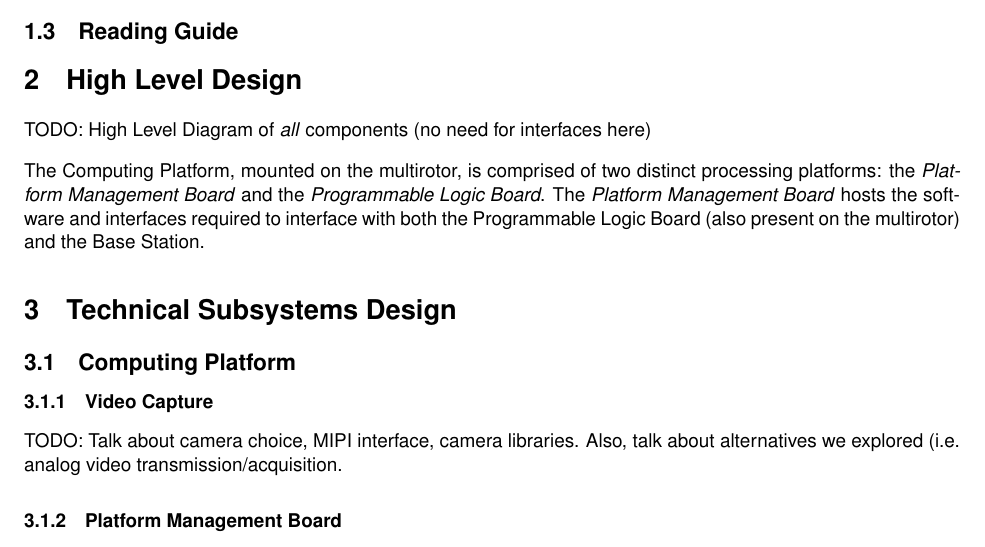
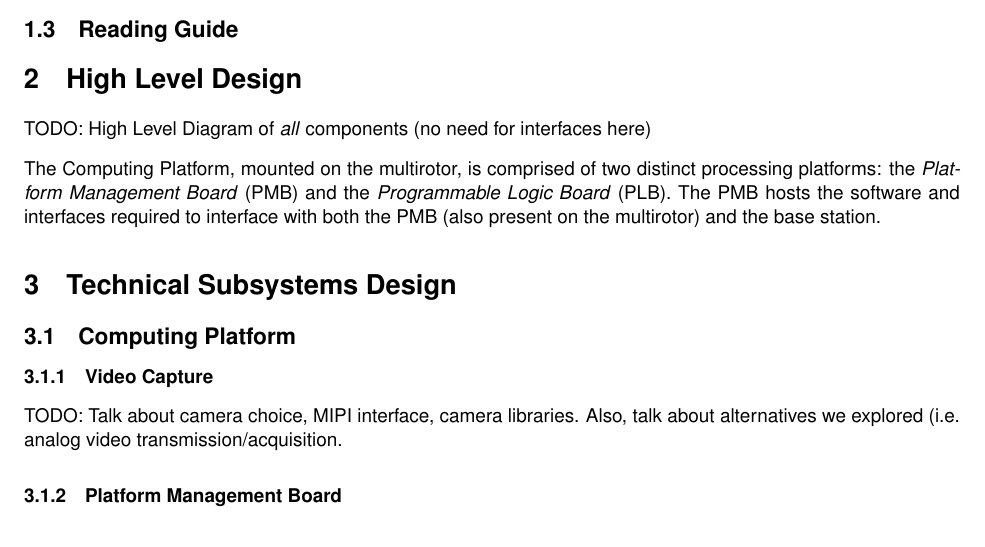
Before and after one commit to Capstone-Skynet/Capstone-Skynet.github.io, a LaTeX document (docs/design/design_document.tex, which reads docs/design/2_0_high_level_design.tex): part of page 6 of 9, cut so that both start at the same text. Compiled offline with pdfLaTeX.

Commit message:
Update docs/design/2_0_high_level_design.tex
Co-Authored-By: Muchen He <mansurhe@outlook.com>

```diff
--- a/docs/design/2_0_high_level_design.tex
+++ b/docs/design/2_0_high_level_design.tex
@@ -1,3 +1,3 @@
 TODO: High Level Diagram of \textit{all} components (no need for interfaces here)
 
-The Computing Platform, mounted on the multirotor, is comprised of two distinct processing platforms: the \textit{Platform Management Board} and the \textit{Programmable Logic Board}. The \textit{Platform Management Board} hosts the software and interfaces required to interface with both the Programmable Logic Board (also present on the multirotor) and the Base Station.
+The Computing Platform, mounted on the multirotor, is comprised of two distinct processing platforms: the \textit{Platform Management Board} (PMB) and the \textit{Programmable Logic Board} (PLB). The PMB hosts the software and interfaces required to interface with both the PMB (also present on the multirotor) and the base station.
```
